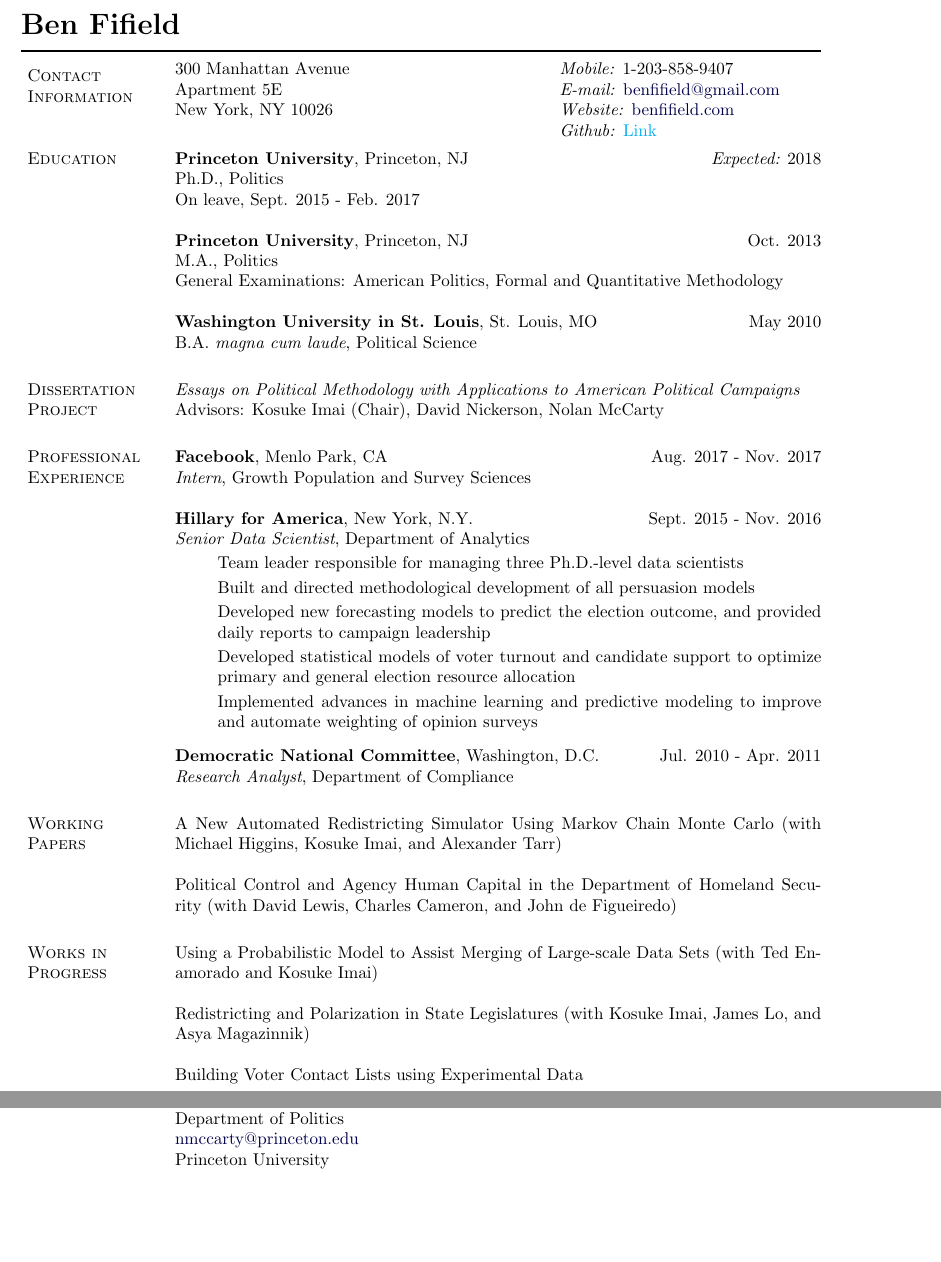
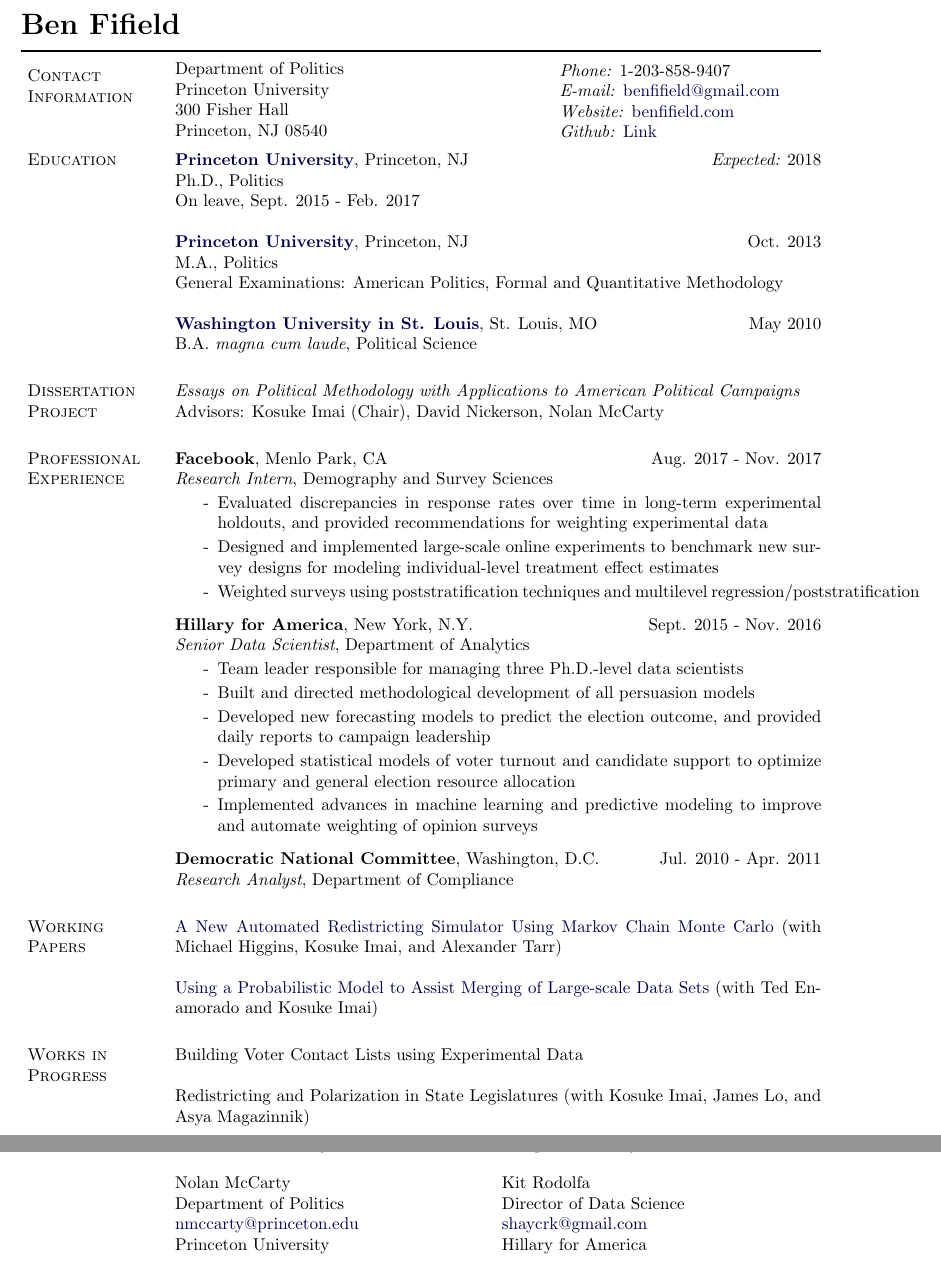
Before and after one commit to bfifield/resume, a LaTeX CV (cv_fifield.tex): two parts of pages 1 and 3 of 3, joined at a grey line, cut so that both start at the same text, the shorter picture padded with empty space. Compiled offline with pdfLaTeX.

Commit message:
update cv

```diff
--- a/cv_fifield.tex
+++ b/cv_fifield.tex
@@ -329,9 +329,10 @@
 
 % Address box
 \parbox{\textwidth-\rcollength-\spacewidth}{%
-300 Manhattan Avenue\\
-Apartment 5E\\
-New York, NY 10026\\
+Department of Politics\\
+Princeton University\\
+300 Fisher Hall\\
+Princeton, NJ 08540
 }
 
 % Cheesy perforated vertical bar between boxes
@@ -342,10 +343,10 @@ New York, NY 10026\\
 % Non-snail-mail contact information
 \parbox{\rcollength
 }{%
-\textit{Mobile:} 1-203-858-9407 \\
+\textit{Phone:} 1-203-858-9407 \\
 \textit{E-mail:} \email{benfifield@gmail.com}\\
 \textit{Website:} \href{benfifield.com}{benfifield.com}\\
-\textit{Github:} \href{github.com/bfifield}{Link}
+\textit{Github:} \href{https://github.com/bfifield}{Link}
 }
 \end{tabular}
 
@@ -372,15 +373,15 @@ New York, NY 10026\\
 
 \section{Education}
 
-{\bf Princeton University}, Princeton, NJ \hfill {\it Expected:} 2018\\
+\href{https://www.princeton.edu}{{\bf Princeton University}}, Princeton, NJ \hfill {\it Expected:} 2018\\
 Ph.D., Politics\\
 On leave, Sept. 2015 - Feb. 2017\\
 
-{\bf Princeton University}, Princeton, NJ \hfill Oct. 2013\\
+\href{https://www.princeton.edu}{{\bf Princeton University}}, Princeton, NJ \hfill Oct. 2013\\
 M.A., Politics\\
 General Examinations: American Politics, Formal and Quantitative Methodology\\
 
-{\bf Washington University in St. Louis}, St. Louis, MO  \hfill May 2010\\
+\href{https://www.wustl.edu}{{\bf Washington University in St. Louis}}, St. Louis, MO  \hfill May 2010\\
 B.A. \textit{magna cum laude}, Political Science
 
 \section{Dissertation Project} {\it Essays on Political Methodology with Applications to American Political Campaigns}\\
@@ -388,32 +389,40 @@ Advisors: Kosuke Imai (Chair), David Nickerson, Nolan McCarty
 
 \section{Professional Experience}
 {\bf Facebook}, Menlo Park, CA \hfill Aug. 2017 - Nov. 2017\\
-{\it Intern}, Growth Population and Survey Sciences\\
+{\it Research Intern}, Demography and Survey Sciences
+\vspace{-2mm}
+\begin{itemize}
+\item[-] Evaluated discrepancies in response rates over time in long-term experimental holdouts, and provided recommendations for weighting experimental data
+\vspace{-2mm}
+\item[-] Designed and implemented large-scale online experiments to benchmark new survey designs for modeling individual-level treatment effect estimates
+\vspace{-2mm}
+\item[-] Weighted surveys using poststratification techniques and multilevel regression/poststratification
+\end{itemize}
 
 {\bf Hillary for America}, New York, N.Y. \hfill Sept. 2015 - Nov. 2016\\
 {\it Senior Data Scientist}, Department of Analytics
 \vspace{-2mm}
 \begin{itemize}
-\item[] Team leader responsible for managing three Ph.D.-level data scientists
+\item[-] Team leader responsible for managing three Ph.D.-level data scientists
 \vspace{-2mm}
-\item[] Built and directed methodological development of all persuasion models
+\item[-] Built and directed methodological development of all persuasion models
 \vspace{-2mm}
-\item[] Developed new forecasting models to predict the election outcome, and provided daily reports to campaign leadership
+\item[-] Developed new forecasting models to predict the election outcome, and provided daily reports to campaign leadership
 \vspace{-2mm}
-\item[] Developed statistical models of voter turnout and candidate support to optimize primary and general election resource allocation
+\item[-] Developed statistical models of voter turnout and candidate support to optimize primary and general election resource allocation
 \vspace{-2mm}
-\item[] Implemented advances in machine learning and predictive modeling to improve and automate weighting of opinion surveys
+\item[-] Implemented advances in machine learning and predictive modeling to improve and automate weighting of opinion surveys
 \end{itemize}
 
 {\bf Democratic National Committee}, Washington, D.C. \hfill Jul. 2010 - Apr. 2011\\
 {\it Research Analyst}, Department of Compliance
 
 \section{Working \\ Papers}
-A New Automated Redistricting Simulator Using Markov Chain Monte Carlo (with Michael Higgins, Kosuke Imai, and Alexander Tarr)\\\\
-Political Control and Agency Human Capital in the Department of Homeland Security (with David Lewis, Charles Cameron, and John de Figueiredo)
+\href{http://imai.princeton.edu/research/redist.html}{A New Automated Redistricting Simulator Using Markov Chain Monte Carlo} (with Michael Higgins, Kosuke Imai, and Alexander Tarr)\\\\
+\href{http://imai.princeton.edu/research/linkage.html}{Using a Probabilistic Model to Assist Merging of Large-scale Data Sets} (with Ted Enamorado and Kosuke Imai)
 
 \section{Works in \\ Progress}
-Using a Probabilistic Model to Assist Merging of Large-scale Data Sets (with Ted Enamorado and Kosuke Imai)\\\\
-Redistricting and Polarization in State Legislatures (with Kosuke Imai, James Lo, and Asya Magazinnik)\\\\
-Building Voter Contact Lists using Experimental Data
+Building Voter Contact Lists using Experimental Data\\\\
+Redistricting and Polarization in State Legislatures (with Kosuke Imai, James Lo, and Asya Magazinnik)
 
+\section{Other \\ Writings}
@@ -490,13 +502,13 @@ Department of Politics \hfill{\href{nmccarty@princeton.edu}{nmccarty@princeton.e
 Princeton University
 \end{flushleft}
 \end{minipage}
-%\begin{minipage}{.5\textwidth}
-%\begin{flushleft}
-%Kit Rodolfa\\
-%Director of Data Science \hfill{\href{shaycrk@gmail.com}{shaycrk@gmail.com}}\\
-%Hillary for America
-%  \end{flushleft}
-%\end{minipage}
+\begin{minipage}{.5\textwidth}
+\begin{flushleft}
+Kit Rodolfa\\
+Director of Data Science \hfill{\href{shaycrk@gmail.com}{shaycrk@gmail.com}}\\
+Hillary for America
+  \end{flushleft}
+\end{minipage}
 
 \end{document}
 
```
Also changed, not shown: cv_fifield.tex (11 more changed lines).
